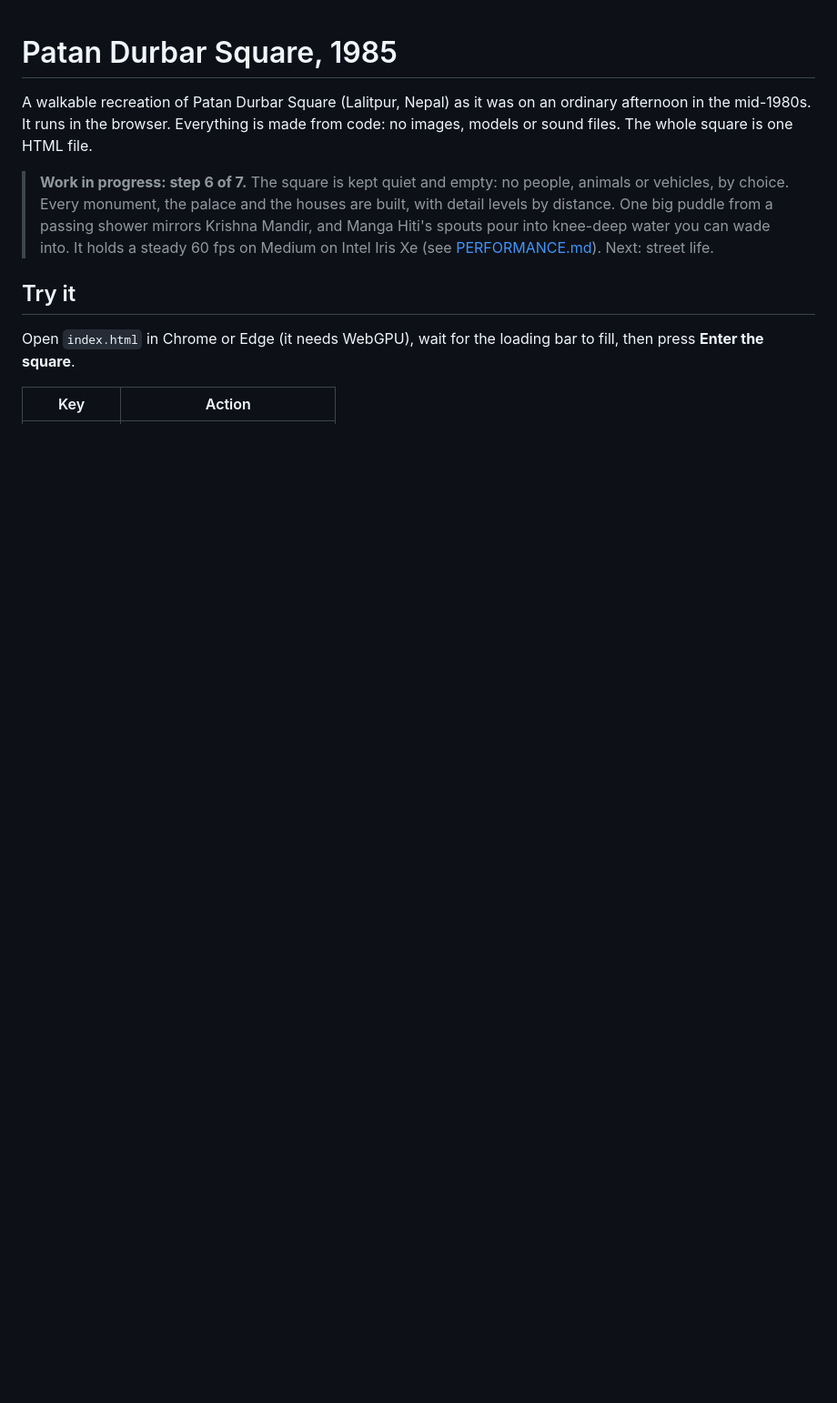
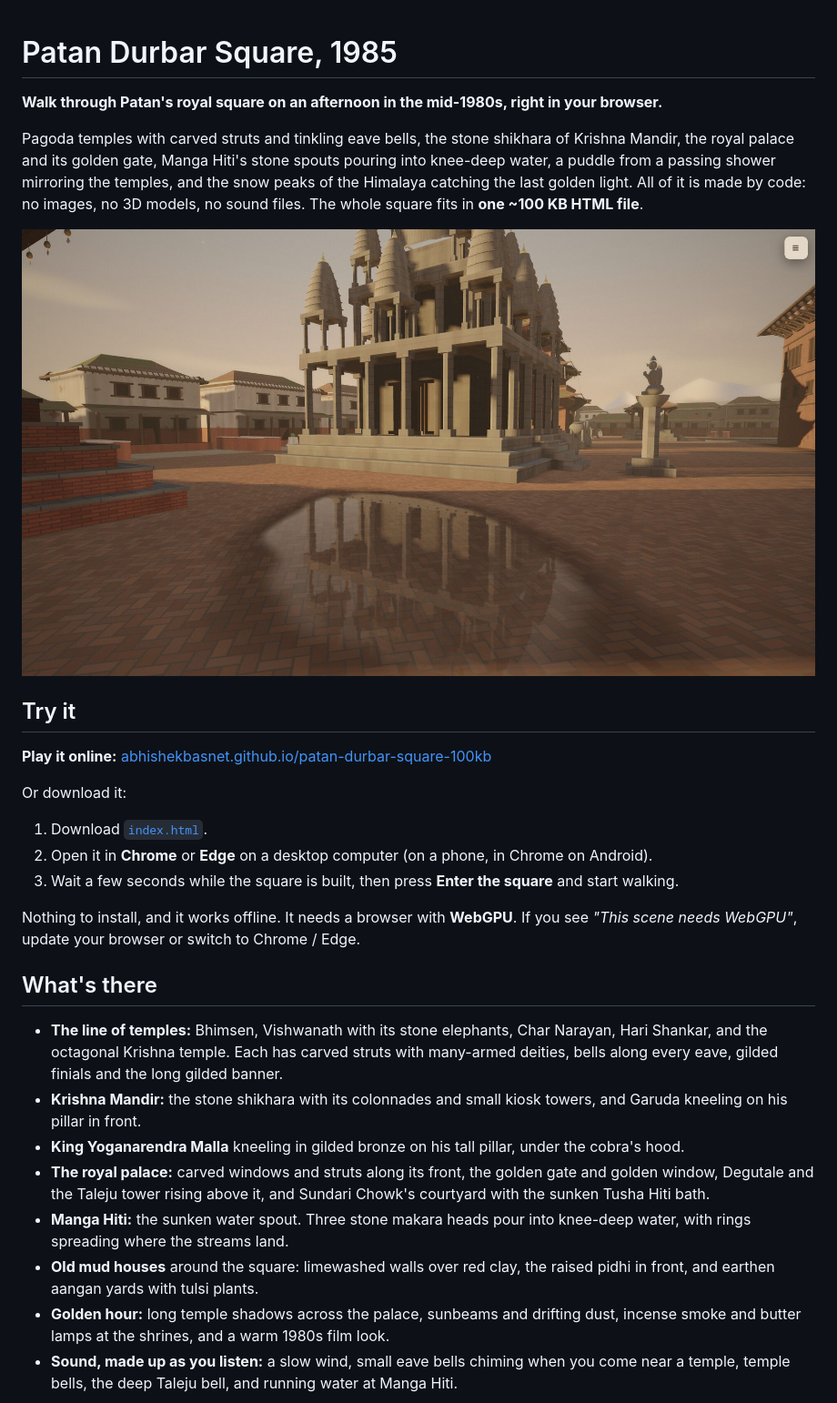
Before and after one commit to AbhishekBasnet/patan-durbar-square-100kb, a Markdown page: README.md, the part around one of its changes. Shown at 91% size. Drawn GitHub-style; pictures changed too: .github/screenshots/puddle-reflection.jpg (added); blank space fills up the shorter version.

```diff
--- a/README.md
+++ b/README.md
@@ -1,12 +1,34 @@
 # Patan Durbar Square, 1985
 
-A walkable recreation of Patan Durbar Square (Lalitpur, Nepal) as it was on an ordinary afternoon in the mid-1980s. It runs in the browser. Everything is made from code: no images, models or sound files. The whole square is one HTML file.
+**Walk through Patan's royal square on an afternoon in the mid-1980s, right in your browser.**
 
-> **Work in progress: step 6 of 7.** The square is kept quiet and empty: no people, animals or vehicles, by choice. Every monument, the palace and the houses are built, with detail levels by distance. One big puddle from a passing shower mirrors Krishna Mandir, and Manga Hiti's spouts pour into knee-deep water you can wade into. It holds a steady 60 fps on Medium on Intel Iris Xe (see [PERFORMANCE.md](PERFORMANCE.md)). Next: street life.
+Pagoda temples with carved struts and tinkling eave bells, the stone shikhara of Krishna Mandir, the royal palace and its golden gate, Manga Hiti's stone spouts pouring into knee-deep water, a puddle from a passing shower mirroring the temples, and the snow peaks of the Himalaya catching the last golden light.
+All of it is made by code: no images, no 3D models, no sound files. The whole square fits in **one ~100 KB HTML file**.
+
+![A puddle from a passing shower mirroring Krishna Mandir at golden hour](.github/screenshots/puddle-reflection.jpg)
 
 ## Try it
 
-Open `index.html` in Chrome or Edge (it needs WebGPU), wait for the loading bar to fill, then press **Enter the square**.
+**Play it online:** [abhishekbasnet.github.io/patan-durbar-square-100kb](https://abhishekbasnet.github.io/patan-durbar-square-100kb/)
 
-| Key | Action |
+Or download it:
+
+1. Download [`index.html`](index.html).
+2. Open it in **Chrome** or **Edge** on a desktop computer (on a phone, in Chrome on Android).
+3. Wait a few seconds while the square is built, then press **Enter the square** and start walking.
+
+Nothing to install, and it works offline. It needs a browser with **WebGPU**. If you see *"This scene needs WebGPU"*, update your browser or switch to Chrome / Edge.
+
+## What's there
+
+- **The line of temples:** Bhimsen, Vishwanath with its stone elephants, Char Narayan, Hari Shankar, and the octagonal Krishna temple. Each has carved struts with many-armed deities, bells along every eave, gilded finials and the long gilded banner.
+- **Krishna Mandir:** the stone shikhara with its colonnades and small kiosk towers, and Garuda kneeling on his pillar in front.
+- **King Yoganarendra Malla** kneeling in gilded bronze on his tall pillar, under the cobra's hood.
+- **The royal palace:** carved windows and struts along its front, the golden gate and golden window, Degutale and the Taleju tower rising above it, and Sundari Chowk's courtyard with the sunken Tusha Hiti bath.
+- **Manga Hiti:** the sunken water spout. Three stone makara heads pour into knee-deep water, with rings spreading where the streams land.
+- **Old mud houses** around the square: limewashed walls over red clay, the raised pidhi in front, and earthen aangan yards with tulsi plants.
+- **Golden hour:** long temple shadows across the palace, sunbeams and drifting dust, incense smoke and butter lamps at the shrines, and a warm 1980s film look.
+- **Sound, made up as you listen:** a slow wind, small eave bells chiming when you come near a temple, temple bells, the deep Taleju bell, and running water at Manga Hiti.
+
+| | |
 |---|---|
```
Also changed, not shown: other parts of README.md (+47 -31 lines), REFERENCES.md (+8 -0 lines), .github/screenshots/krishna-mandir.jpg (added), .github/screenshots/manga-hiti.jpg (added), .github/screenshots/palace-front.jpg (added), .github/screenshots/south-end.jpg (added), .github/screenshots/sundari-chowk.jpg (added), 11 other files.
